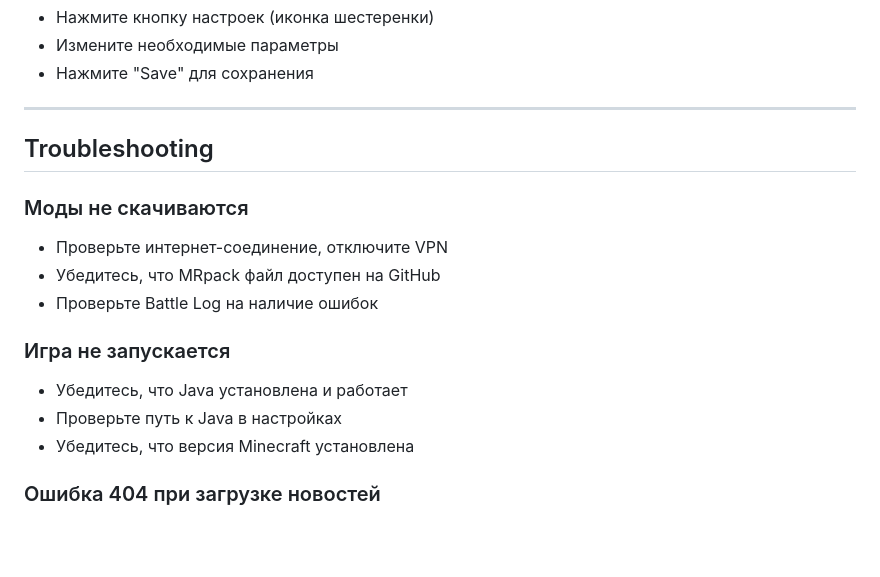
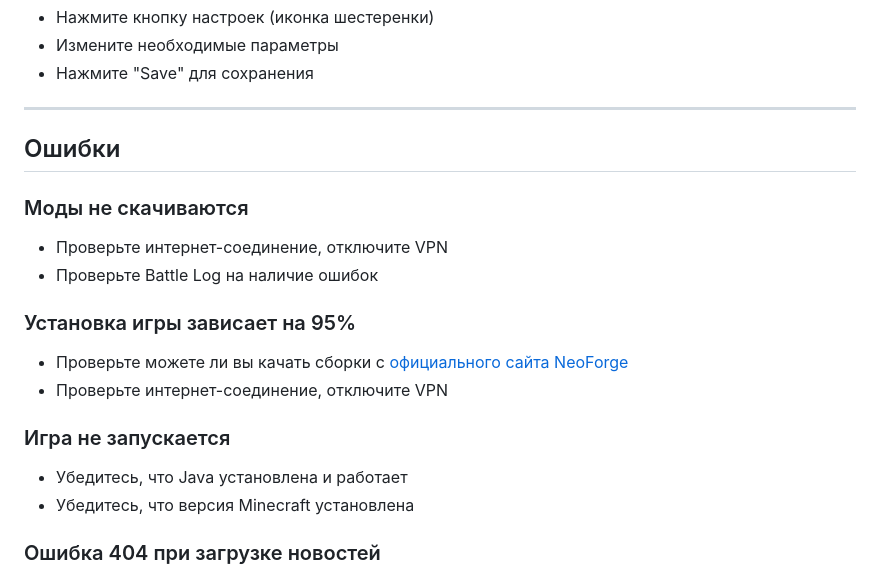
Before and after one commit to BORGERone/BORG-Launcher, a Markdown page: README.md, the part around the change. GitHub-like rendering; blank space fills up the shorter version.

```diff
--- a/README.md
+++ b/README.md
@@ -87,16 +87,18 @@ BORG Minecraft Launcher - современный лаунчер для Minecraft
 
 ---
 
-## Troubleshooting
+## Ошибки
 
 ### Моды не скачиваются
 - Проверьте интернет-соединение, отключите VPN
-- Убедитесь, что MRpack файл доступен на GitHub
 - Проверьте Battle Log на наличие ошибок
+
+### Установка игры зависает на 95%
+- Проверьте можете ли вы качать сборки с [официального сайта NeoForge](https://neoforged.net/)
+- Проверьте интернет-соединение, отключите VPN
 
 ### Игра не запускается
 - Убедитесь, что Java установлена и работает
-- Проверьте путь к Java в настройках
 - Убедитесь, что версия Minecraft установлена
 
 ### Ошибка 404 при загрузке новостей
```
